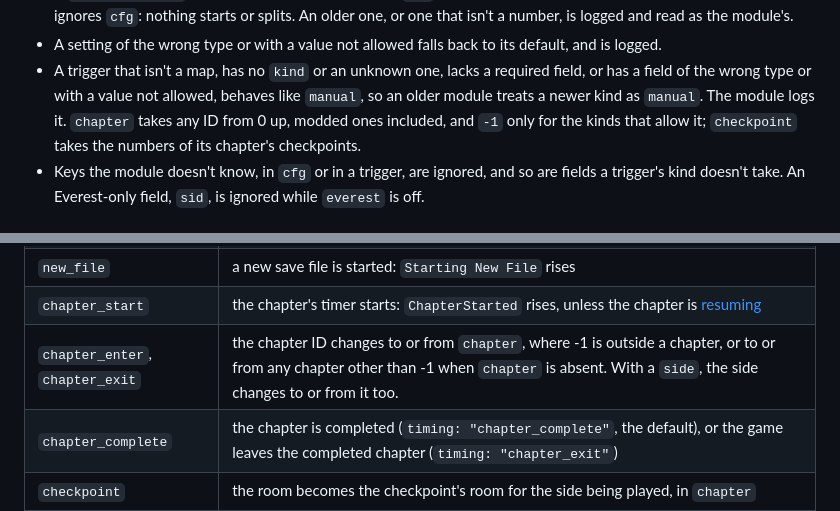
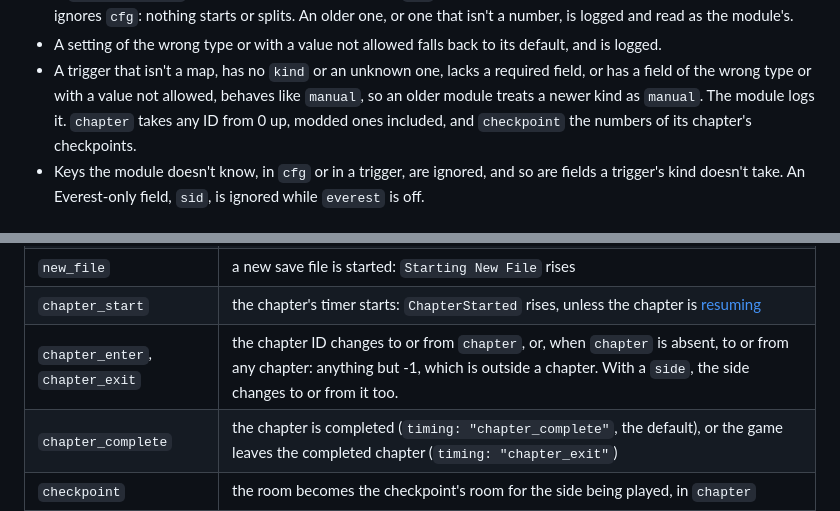
Before and after one commit to caeyo/celeste-autosplit, a Markdown page: docs/how-it-works.md, 2 parts joined by grey strips. GitHub-like rendering.

```diff
--- a/docs/how-it-works.md
+++ b/docs/how-it-works.md
@@ -251,9 +251,8 @@ writes the map.
 - A trigger that isn't a map, has no `kind` or an unknown one, lacks a required
   field, or has a field of the wrong type or with a value not allowed, behaves
   like `manual`, so an older module treats a newer kind as `manual`. The module
-  logs it. `chapter` takes any ID from 0 up, modded ones included, and `-1`
-  only for the kinds that allow it; `checkpoint` takes the numbers of its
-  chapter's checkpoints.
+  logs it. `chapter` takes any ID from 0 up, modded ones included, and
+  `checkpoint` the numbers of its chapter's checkpoints.
 - Keys the module doesn't know, in `cfg` or in a trigger, are ignored, and so are
   fields a trigger's kind doesn't take. An Everest-only field, `sid`, is ignored
   while `everest` is off.
@@ -284,7 +283,7 @@ so attaching is never a change.
 | `unknown` | never. Only migration makes it, and editors flag it. |
 | `new_file` | a new save file is started: `Starting New File` rises |
 | `chapter_start` | the chapter's timer starts: `ChapterStarted` rises, unless the chapter is [resuming](#resuming) |
-| `chapter_enter`, `chapter_exit` | the chapter ID changes to or from `chapter`, where -1 is outside a chapter, or to or from any chapter other than -1 when `chapter` is absent. With a `side`, the side changes to or from it too. |
+| `chapter_enter`, `chapter_exit` | the chapter ID changes to or from `chapter`, or, when `chapter` is absent, to or from any chapter: anything but -1, which is outside a chapter. With a `side`, the side changes to or from it too. |
 | `chapter_complete` | the chapter is completed (`timing: "chapter_complete"`, the default), or the game leaves the completed chapter (`timing: "chapter_exit"`) |
 | `checkpoint` | the room becomes the checkpoint's room for the side being played, in `chapter` |
 | `heart`, `cassette` | `ChapterHeart` or `ChapterCassette` rises: the chapter's crystal heart or cassette is collected |
```
Also changed, not shown: docs/plan.md (+8 -3 lines).
